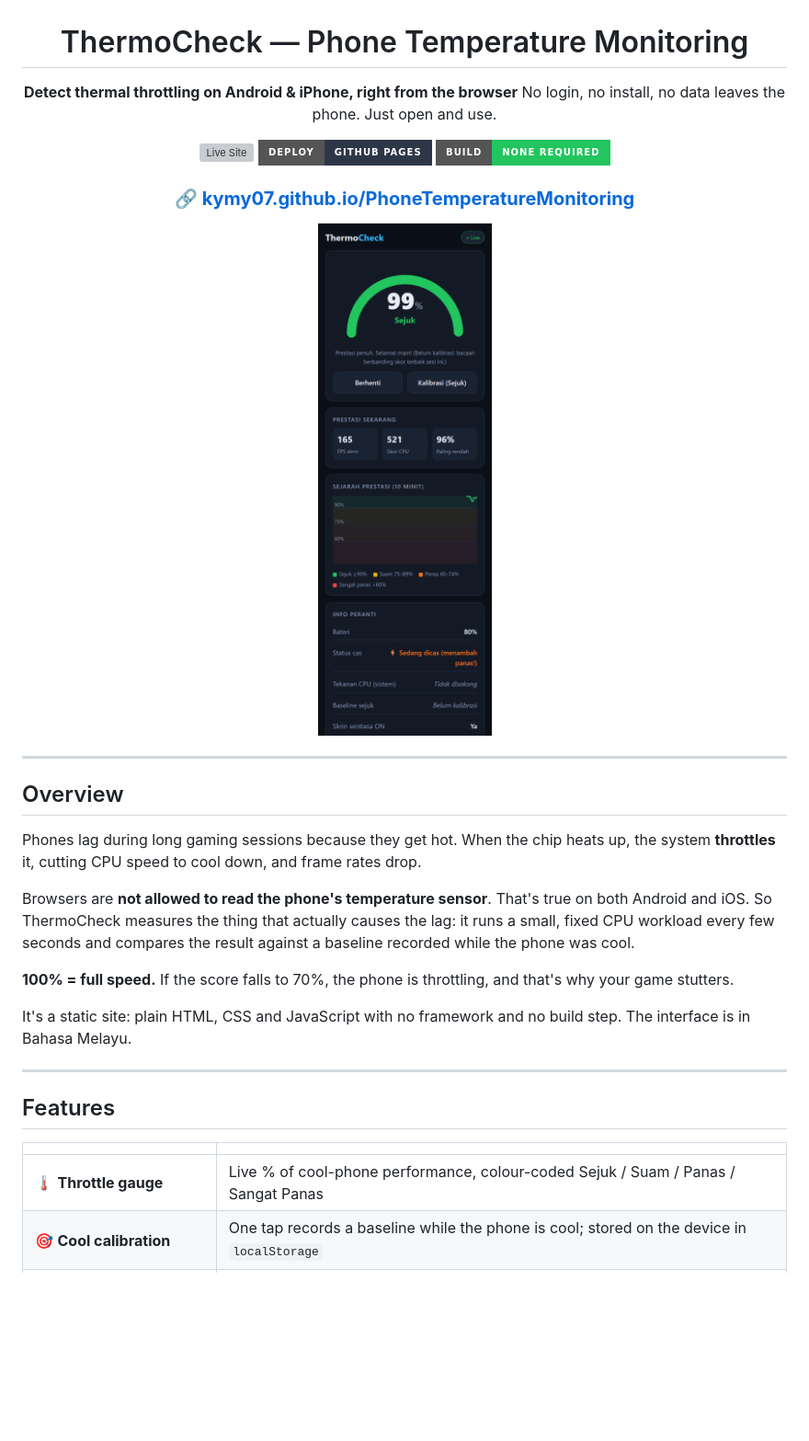
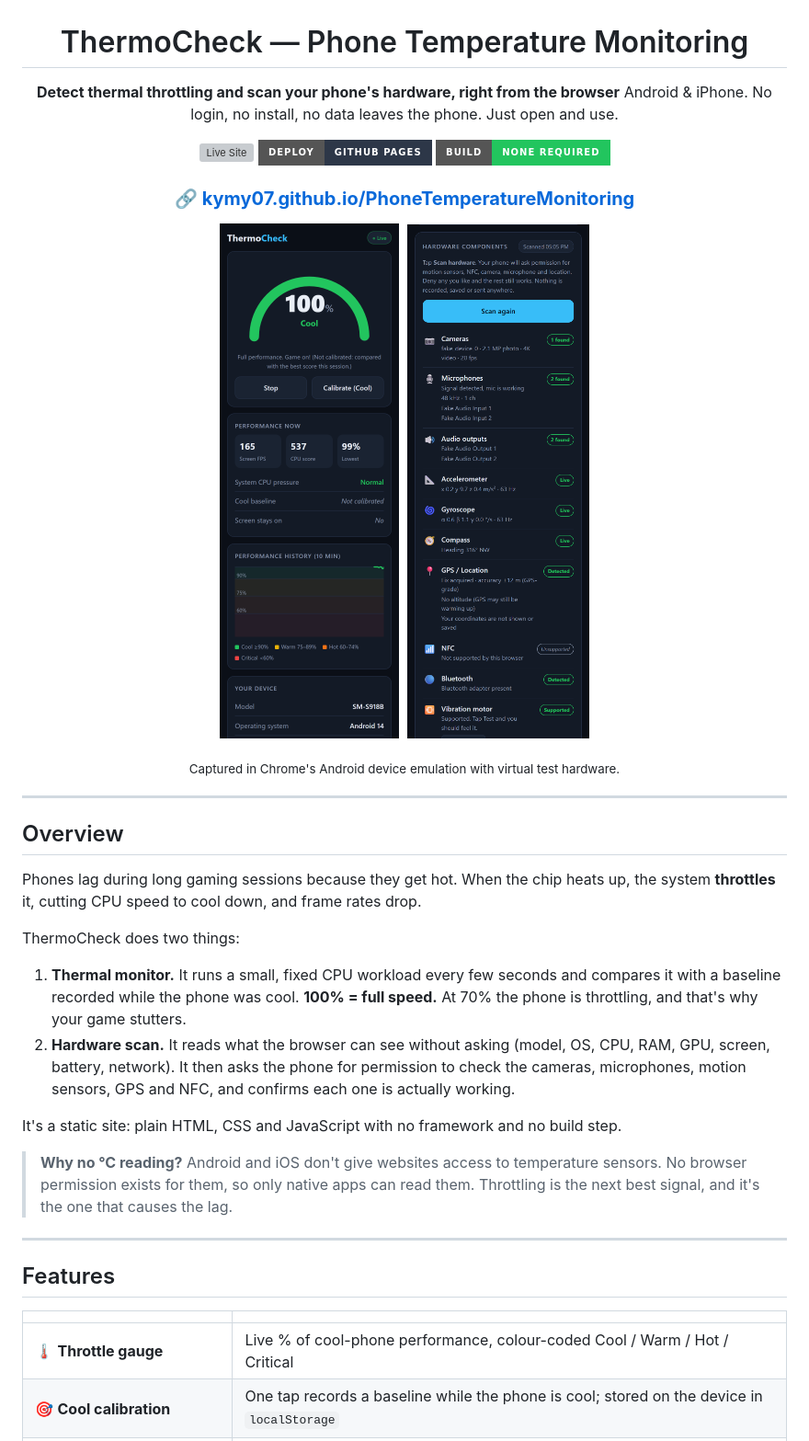
Before and after one commit to kymy07/PhoneTemperatureMonitoring, a Markdown page: README.md, the part around one of its changes. Shown at 92% size. Drawn GitHub-style; pictures changed too: assets/hardware.png (added), assets/preview.png; badges without logos; blank space fills up the shorter version; grey boxes are pictures that could not be loaded.

```diff
--- a/README.md
+++ b/README.md
@@ -2,8 +2,8 @@
 
 # ThermoCheck — Phone Temperature Monitoring
 
-**Detect thermal throttling on Android & iPhone, right from the browser**
-No login, no install, no data leaves the phone. Just open and use.
+**Detect thermal throttling and scan your phone's hardware, right from the browser**
+Android & iPhone. No login, no install, no data leaves the phone. Just open and use.
 
 [![Live Site](https://img.shields.io/badge/Live-kymy07.github.io%2FPhoneTemperatureMonitoring-38bdf8?style=for-the-badge)](https://kymy07.github.io/PhoneTemperatureMonitoring/)
 [![Deploy](https://img.shields.io/badge/Deploy-GitHub%20Pages-2d3748?style=for-the-badge&logo=github)](https://pages.github.com/)
@@ -11,7 +11,9 @@ No login, no install, no data leaves the phone. Just open and use.
 
 ### 🔗 **[kymy07.github.io/PhoneTemperatureMonitoring](https://kymy07.github.io/PhoneTemperatureMonitoring/)**
 
-<img src="assets/preview.png" alt="ThermoCheck running on a phone" width="360">
+<img src="assets/preview.png" alt="Thermal gauge and performance panel" width="300">&nbsp;&nbsp;<img src="assets/hardware.png" alt="Hardware component scan" width="300">
+
+<sub>Captured in Chrome's Android device emulation with virtual test hardware.</sub>
 
 </div>
 
@@ -22,16 +24,21 @@ No login, no install, no data leaves the phone. Just open and use.
 Phones lag during long gaming sessions because they get hot. When the chip heats up,
 the system **throttles** it, cutting CPU speed to cool down, and frame rates drop.
 
-Browsers are **not allowed to read the phone's temperature sensor**. That's true on both
-Android and iOS. So ThermoCheck measures the thing that actually causes the lag:
-it runs a small, fixed CPU workload every few seconds and compares the result against
-a baseline recorded while the phone was cool.
+ThermoCheck does two things:
 
-**100% = full speed.** If the score falls to 70%, the phone is throttling, and that's why
-your game stutters.
+1. **Thermal monitor.** It runs a small, fixed CPU workload every few seconds and compares
+   it with a baseline recorded while the phone was cool. **100% = full speed.** At 70%
+   the phone is throttling, and that's why your game stutters.
+2. **Hardware scan.** It reads what the browser can see without asking (model, OS, CPU,
+   RAM, GPU, screen, battery, network). It then asks the phone for permission to check
+   the cameras, microphones, motion sensors, GPS and NFC, and confirms each one is
+   actually working.
 
 It's a static site: plain HTML, CSS and JavaScript with no framework and no build step.
-The interface is in Bahasa Melayu.
+
+> **Why no °C reading?** Android and iOS don't give websites access to temperature
+> sensors. No browser permission exists for them, so only native apps can read them.
+> Throttling is the next best signal, and it's the one that causes the lag.
 
 ---
 
@@ -39,6 +46,6 @@ The interface is in Bahasa Melayu.
 
 | | |
 |---|---|
-| 🌡️ **Throttle gauge** | Live % of cool-phone performance, colour-coded Sejuk / Suam / Panas / Sangat Panas |
+| 🌡️ **Throttle gauge** | Live % of cool-phone performance, colour-coded Cool / Warm / Hot / Critical |
 | 🎯 **Cool calibration** | One tap records a baseline while the phone is cool; stored on the device in `localStorage` |
 | 📈 **10-minute history** | Canvas chart with colour zones, so you can see when the phone started heating up |
```
Also changed, not shown: other parts of README.md (+70 -28 lines), 3 other files.
